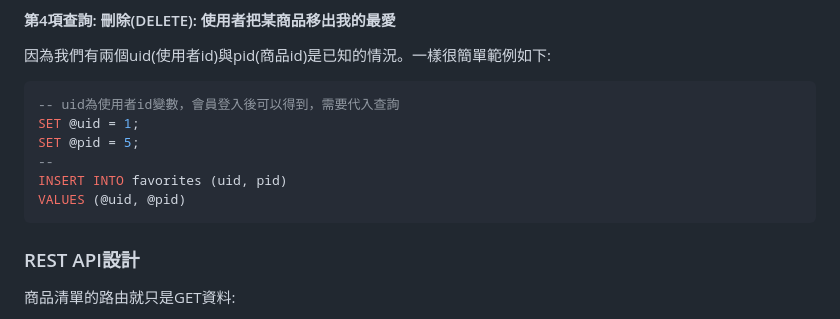
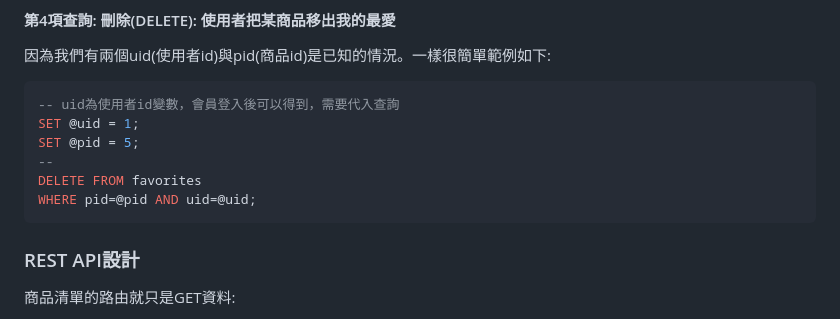
Before and after one commit to sd918207458/board-buddy-express, a Markdown page: docs/favorite.md, the part around the change. Rendered like a GitHub page.

````diff
--- a/docs/favorite.md
+++ b/docs/favorite.md
@@ -245,8 +245,8 @@ VALUES (@uid, @pid)
 SET @uid = 1;
 SET @pid = 5;
 --
-INSERT INTO favorites (uid, pid)
-VALUES (@uid, @pid)
+DELETE FROM favorites
+WHERE pid=@pid AND uid=@uid;
 ```
 
 ### REST API設計
````
